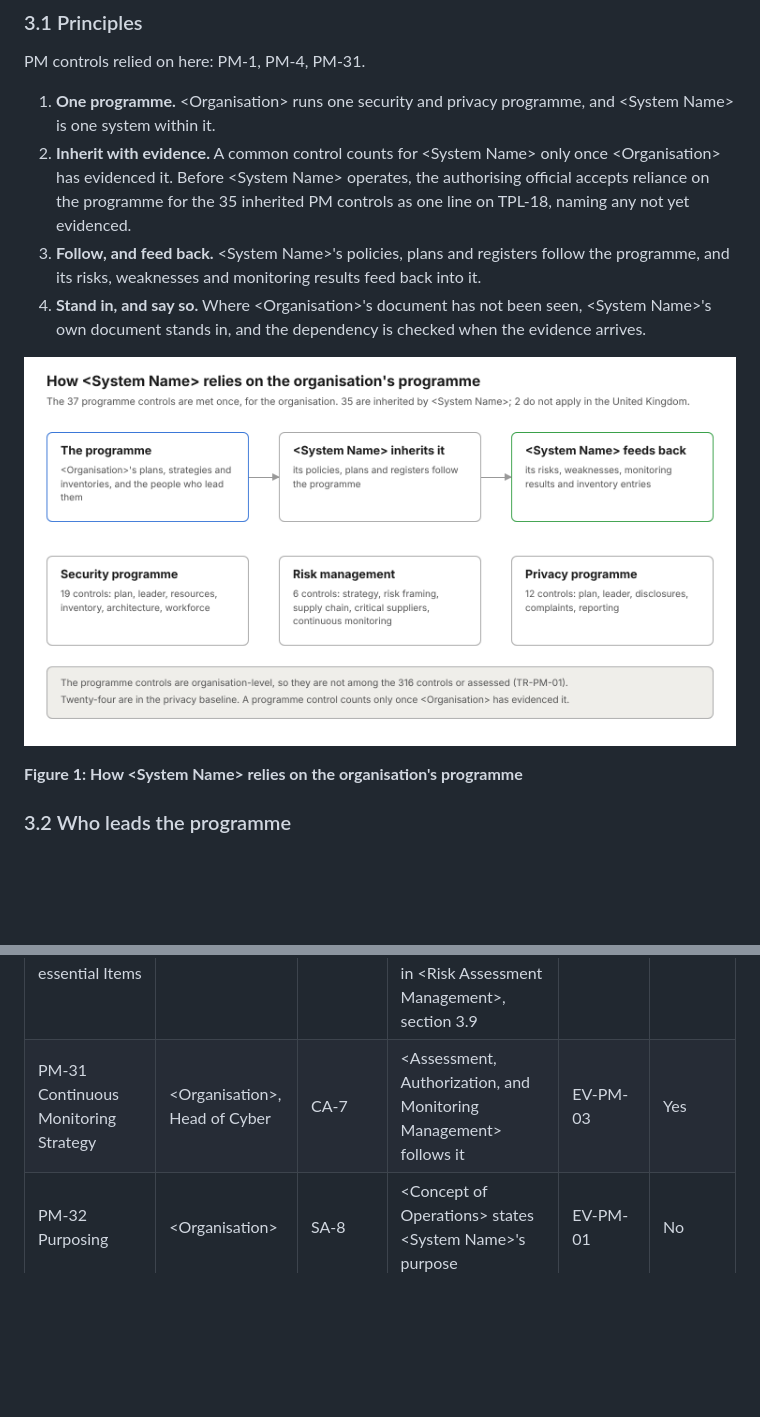
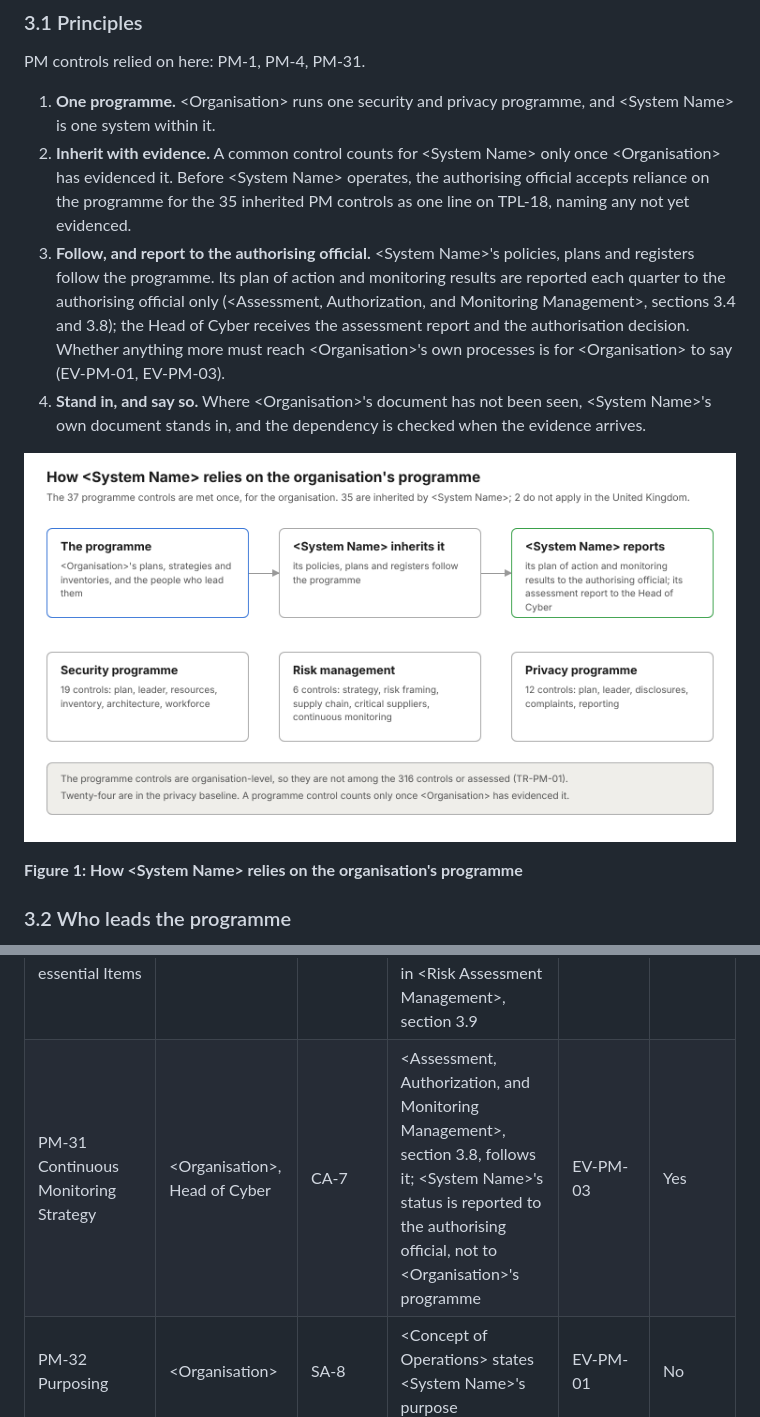
Before and after one commit to wkdnev/nist-development-repo, a Markdown page: Program Management.md, 2 parts joined by grey strips. Rendered like a GitHub page; pictures changed too: figures/pmm-figure-1.png; blank space fills up the shorter version.

```diff
--- a/Program Management.md
+++ b/Program Management.md
@@ -48,7 +48,7 @@ PM controls relied on here: PM-1, PM-4, PM-31.
 
 1. **One programme.** \<Organisation\> runs one security and privacy programme, and \<System Name\> is one system within it.
 2. **Inherit with evidence.** A common control counts for \<System Name\> only once \<Organisation\> has evidenced it. Before \<System Name\> operates, the authorising official accepts reliance on the programme for the 35 inherited PM controls as one line on TPL-18, naming any not yet evidenced.
-3. **Follow, and feed back.** \<System Name\>'s policies, plans and registers follow the programme, and its risks, weaknesses and monitoring results feed back into it.
+3. **Follow, and report to the authorising official.** \<System Name\>'s policies, plans and registers follow the programme. Its plan of action and monitoring results are reported each quarter to the authorising official only (\<Assessment, Authorization, and Monitoring Management\>, sections 3.4 and 3.8); the Head of Cyber receives the assessment report and the authorisation decision. Whether anything more must reach \<Organisation\>'s own processes is for \<Organisation\> to say (EV-PM-01, EV-PM-03).
 4. **Stand in, and say so.** Where \<Organisation\>'s document has not been seen, \<System Name\>'s own document stands in, and the dependency is checked when the evidence arrives.
 
 ![Figure 1: How \<System Name\> relies on the organisation's programme](figures/pmm-figure-1.png)
@@ -116,7 +116,7 @@ Each PM control is listed with who provides it, which \<System Name\> controls r
 | PM-29 Risk Management Program Leadership Roles | \<Organisation\> | All | None | EV-PM-01 | No |
 | PM-30 Supply Chain Risk Management Strategy | \<Organisation\> | SR-2, SR-3 | \<Supply Chain Risk Management\> follows it | EV-PM-03 | No |
 | PM-30(1) Suppliers of Critical or Mission-essential Items | \<Organisation\> | RA-9, SR-3, SR-6 | The supplier register with criticality in \<Supply Chain Risk Management\>, section 3.5, and the critical components in \<Risk Assessment Management\>, section 3.9 | EV-PM-03 | No |
-| PM-31 Continuous Monitoring Strategy | \<Organisation\>, Head of Cyber | CA-7 | \<Assessment, Authorization, and Monitoring Management\> follows it | EV-PM-03 | Yes |
+| PM-31 Continuous Monitoring Strategy | \<Organisation\>, Head of Cyber | CA-7 | \<Assessment, Authorization, and Monitoring Management\>, section 3.8, follows it; \<System Name\>'s status is reported to the authorising official, not to \<Organisation\>'s programme | EV-PM-03 | Yes |
 | PM-32 Purposing | \<Organisation\> | SA-8 | \<Concept of Operations\> states \<System Name\>'s purpose | EV-PM-01 | No |
 
 Where \<Organisation\>'s document is not yet seen, \<System Name\>'s own document stands in, and the dependency is checked when the evidence arrives.
```
Also changed, not shown: other parts of Program Management.md (+2 -2 lines), Risk List.md (+1 -1 lines), System Description.md (+1 -1 lines).
